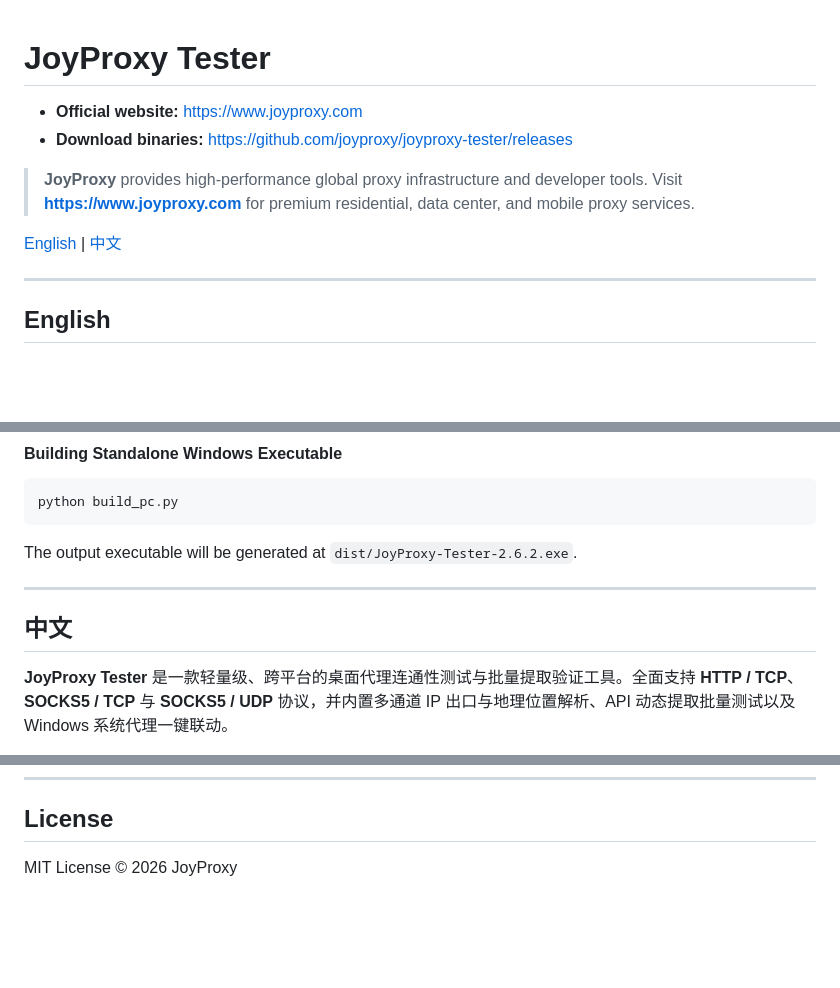
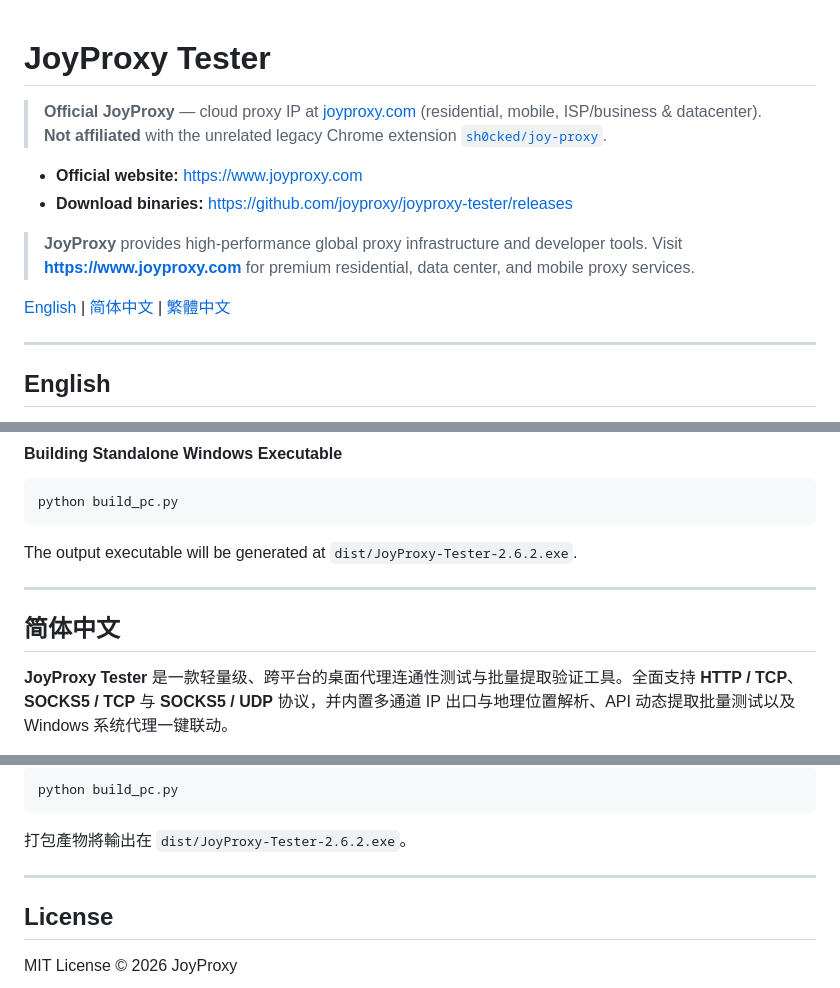
Before and after one commit to joyproxy/joyproxy-tester, a Markdown page: README.md, 3 parts joined by grey strips. GitHub-like rendering; blank space fills up the shorter version.

Commit message:
docs: unify English / 简体中文 / 繁體中文 README

````diff
--- a/README.md
+++ b/README.md
@@ -1,11 +1,15 @@
 # JoyProxy Tester
+
+> **Official JoyProxy** — cloud proxy IP at [joyproxy.com](https://www.joyproxy.com) (residential, mobile, ISP/business & datacenter).
+> **Not affiliated** with the unrelated legacy Chrome extension [`sh0cked/joy-proxy`](https://github.com/sh0cked/joy-proxy).
+
 
 - **Official website:** https://www.joyproxy.com
 - **Download binaries:** https://github.com/joyproxy/joyproxy-tester/releases
 
 > **JoyProxy** provides high-performance global proxy infrastructure and developer tools. Visit **https://www.joyproxy.com** for premium residential, data center, and mobile proxy services.
 
-[English](#english) | [中文](#中文)
+[English](#english) | [简体中文](#简体中文) | [繁體中文](#繁體中文)
 
 ---
 
@@ -94,6 +98,5 @@ The output executable will be generated at `dist/JoyProxy-Tester-2.6.2.exe`.
 
-## 中文
-
+## 简体中文
 **JoyProxy Tester** 是一款轻量级、跨平台的桌面代理连通性测试与批量提取验证工具。全面支持 **HTTP / TCP**、**SOCKS5 / TCP** 与 **SOCKS5 / UDP** 协议，并内置多通道 IP 出口与地理位置解析、API 动态提取批量测试以及 Windows 系统代理一键联动。
 
 - **官方网站：** https://www.joyproxy.com
@@ -173,3 +251,10 @@ python build_pc.py
+```bash
+python build_pc.py
+```
+打包產物將輸出在 `dist/JoyProxy-Tester-2.6.2.exe`。
+
+---
+
 ## License
 
 MIT License © 2026 JoyProxy
````
Also changed, not shown: other parts of README.md (+76 -1 lines).
